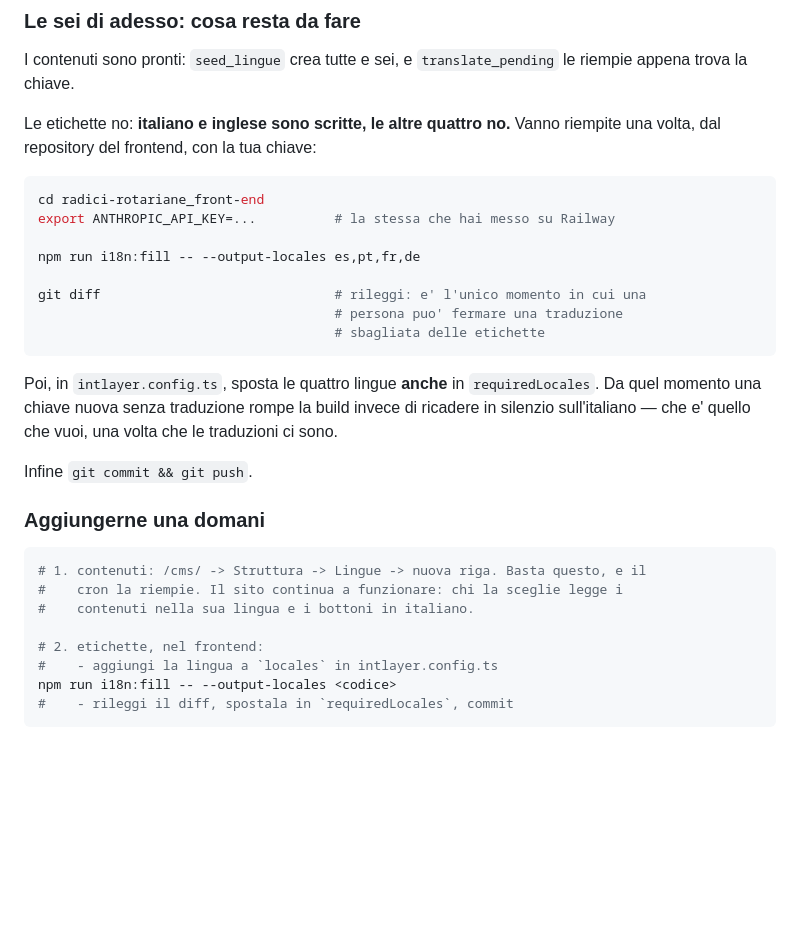
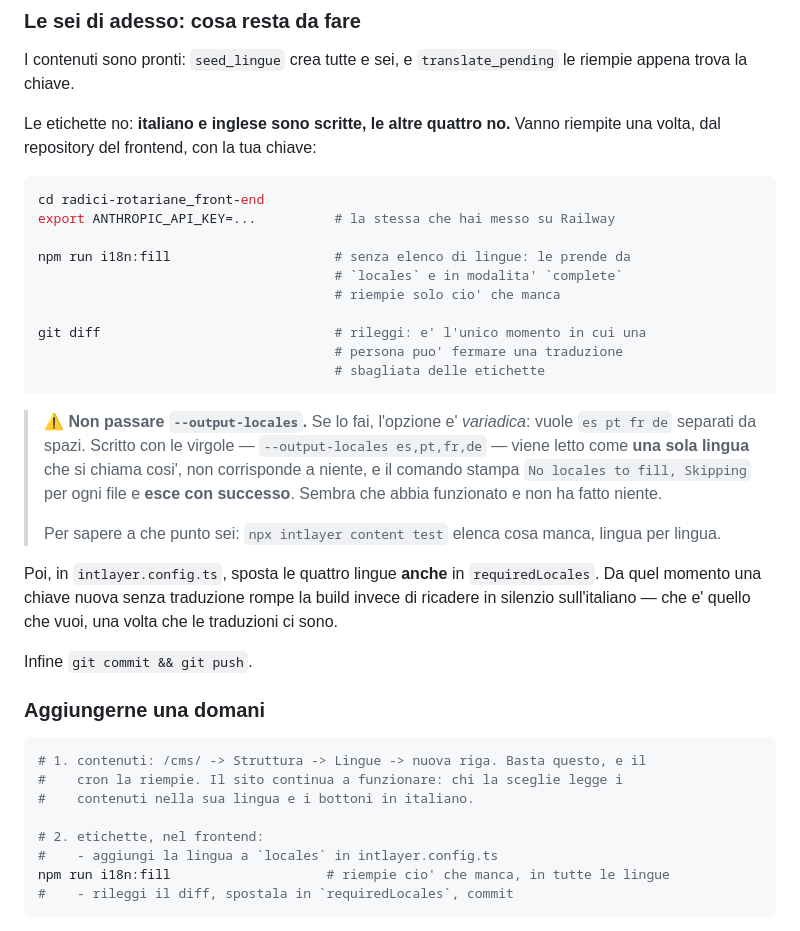
Before and after one commit to Mar1155/radici_rotariane_backend, a Markdown page: DEPLOY.md, the part around the change. GitHub-like rendering; blank space fills up the shorter version.

Commit message:
Il comando per riempire le etichette era scritto sbagliato
`--output-locales` e' variadica: vuole `es pt fr de` separati da spazi. L'avevo
documentata con le virgole, e con le virgole viene letta come **una sola
lingua** che si chiama "es,pt,fr,de" — non corrisponde a niente, il comando
stampa `No locales to fill, Skipping` per ogni file **ed esce con successo**.

E' il genere di guasto peggiore: sembra andato e non ha fatto niente.

La correzione non e' mettere gli spazi ma togliere l'opzione. Omessa, `fill`
usa tutte le lingue di `locales` e in modalita' `complete` riempie solo cio'
che manca: non si puo' sbagliare, e resta giusto quando si aggiunge una lingua.

Aggiunto anche come si verifica a che punto si e': `npx intlayer content test`.

Co-Authored-By: Claude Opus 5 (1M context) <noreply@anthropic.com>

````diff
--- a/DEPLOY.md
+++ b/DEPLOY.md
@@ -259,12 +259,24 @@ Vanno riempite una volta, dal repository del frontend, con la tua chiave:
 cd radici-rotariane_front-end
 export ANTHROPIC_API_KEY=...          # la stessa che hai messo su Railway
 
-npm run i18n:fill -- --output-locales es,pt,fr,de
+npm run i18n:fill                     # senza elenco di lingue: le prende da
+                                      # `locales` e in modalita' `complete`
+                                      # riempie solo cio' che manca
 
 git diff                              # rileggi: e' l'unico momento in cui una
                                       # persona puo' fermare una traduzione
                                       # sbagliata delle etichette
 ```
+
+> ⚠️ **Non passare `--output-locales`.** Se lo fai, l'opzione e' *variadica*:
+> vuole `es pt fr de` separati da spazi. Scritto con le virgole —
+> `--output-locales es,pt,fr,de` — viene letto come **una sola lingua** che si
+> chiama cosi', non corrisponde a niente, e il comando stampa `No locales to
+> fill, Skipping` per ogni file e **esce con successo**. Sembra che abbia
+> funzionato e non ha fatto niente.
+>
+> Per sapere a che punto sei: `npx intlayer content test` elenca cosa manca,
+> lingua per lingua.
 
 Poi, in `intlayer.config.ts`, sposta le quattro lingue **anche** in
 `requiredLocales`. Da quel momento una chiave nuova senza traduzione rompe la
@@ -282,7 +294,7 @@ Infine `git commit && git push`.
 
 # 2. etichette, nel frontend:
 #    - aggiungi la lingua a `locales` in intlayer.config.ts
-npm run i18n:fill -- --output-locales <codice>
+npm run i18n:fill                    # riempie cio' che manca, in tutte le lingue
 #    - rileggi il diff, spostala in `requiredLocales`, commit
 ```
 
````
